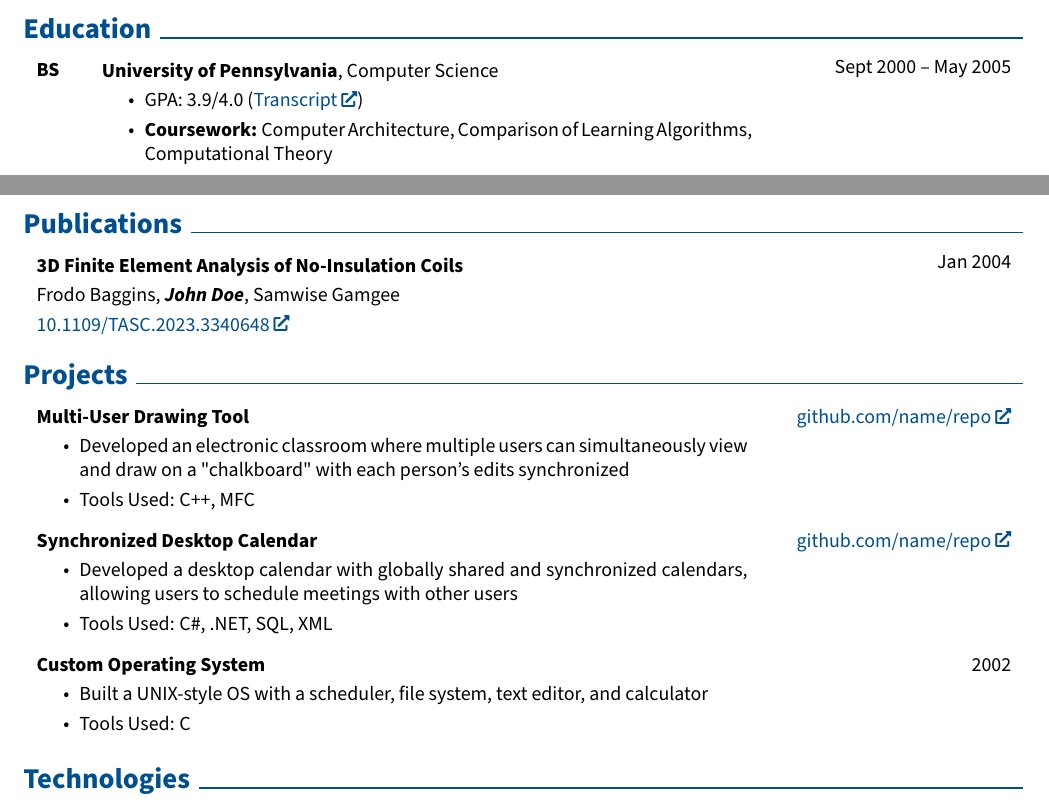
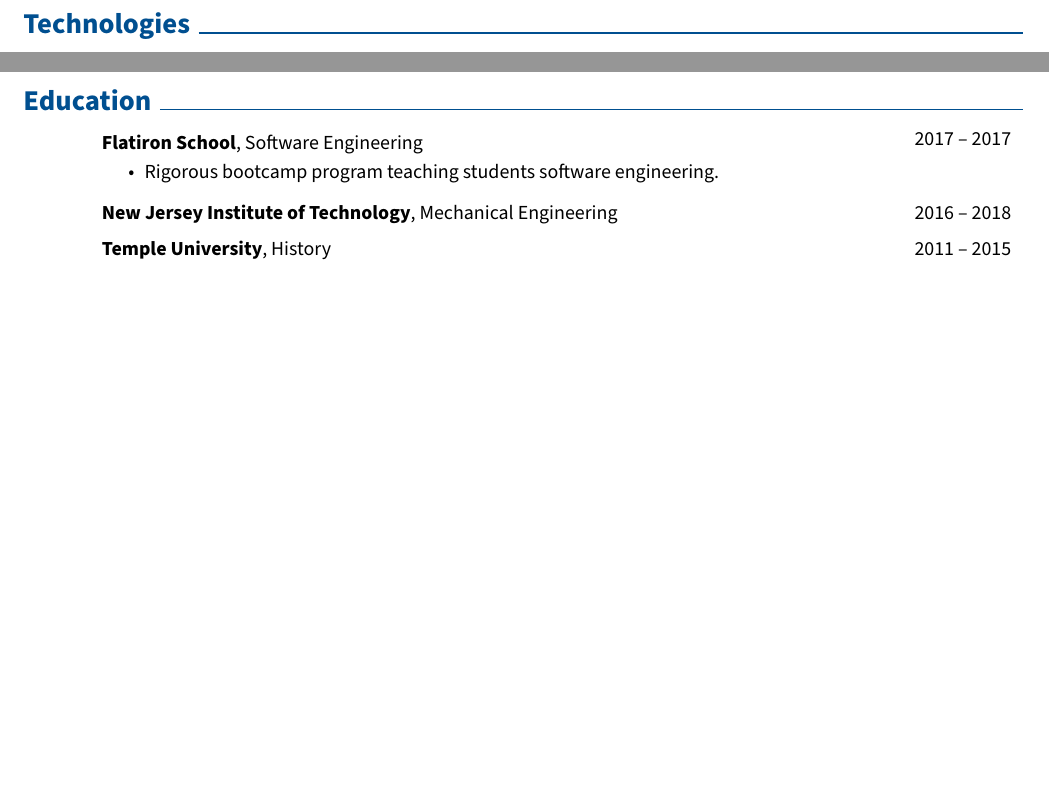
Before and after one commit to mik3wk/rendercv, a LaTeX CV (John_Doe_CV.tex): two parts of pages 1 and 2 of 2, joined at a grey line, cut at the place of the change, the shorter picture padded with empty space. Compiled offline with pdfLaTeX.

Commit message:
render the latest CV

```diff
--- a/John_Doe_CV.tex
+++ b/John_Doe_CV.tex
@@ -288,82 +305,27 @@
 
 
 
-        \begin{threecolentry}{\textbf{BS}}{
-            Sept 2000 – May 2005
+        \begin{threecolentry}{\textbf{}}{
+            2017 – 2017
         }
-            \textbf{University of Pennsylvania}, Computer Science
+            \textbf{Flatiron School}, Software Engineering
             \begin{highlights}
-                \item GPA: 3.9/4.0 (\href{https://example.com}{Transcript})
-                \item \textbf{Coursework:} Computer Architecture, Comparison of Learning Algorithms, Computational Theory
+                \item Rigorous bootcamp program teaching students software engineering.
             \end{highlights}
         \end{threecolentry}
 
+        \vspace{0.2 cm}
 
-
-    \section{Publications}
-
-
-
-
-        \begin{samepage}
-            \begin{twocolentry}{
-                Jan 2004
-            }
-                \textbf{3D Finite Element Analysis of No-Insulation Coils}
-
-                \vspace{0.10 cm}
-
-                \mbox{Frodo Baggins}, \mbox{\textbf{\textit{John Doe}}}, \mbox{Samwise Gamgee}
-                \vspace{0.10 cm}
-
-        \href{https://doi.org/10.1109/TASC.2023.3340648}{10.1109/TASC.2023.3340648}
-            \end{twocolentry}
-        \end{samepage}
-
-
-
-    \section{Projects}
-
-
-
-
-        \begin{twocolentry}{
-            \href{https://github.com/sinaatalay/rendercv}{github.com/name/repo}
+        \begin{threecolentry}{\textbf{}}{
+            2016 – 2018
         }
-            \textbf{Multi-User Drawing Tool}
-            \begin{highlights}
-                \item Developed an electronic classroom where multiple users can simultaneously view and draw on a "chalkboard" with each person's edits synchronized
-                \item Tools Used: C++, MFC
-            \end{highlights}
-        \end{twocolentry}
-
+            \textbf{New Jersey Institute of Technology}, Mechanical Engineering
+        \end{threecolentry}
 
         \vspace{0.2 cm}
 
-        \begin{twocolentry}{
-            \href{https://github.com/sinaatalay/rendercv}{github.com/name/repo}
+        \begin{threecolentry}{\textbf{}}{
+            2011 – 2015
         }
-            \textbf{Synchronized Desktop Calendar}
-            \begin{highlights}
-                \item Developed a desktop calendar with globally shared and synchronized calendars, allowing users to schedule meetings with other users
-                \item Tools Used: C\#, .NET, SQL, XML
-            \end{highlights}
-        \end{twocolentry}
-
-
-        \vspace{0.2 cm}
-
-        \begin{twocolentry}{
-            2002
-        }
-            \textbf{Custom Operating System}
-            \begin{highlights}
-                \item Built a UNIX-style OS with a scheduler, file system, text editor, and calculator
-                \item Tools Used: C
-            \end{highlights}
-        \end{twocolentry}
-
-
-
-
-    \section{Technologies}
+            \textbf{Temple University}, History
+        \end{threecolentry}
```
Also changed, not shown: John_Doe_CV.pdf, README.md, John_Doe_CV.tex (30 more changed lines).
